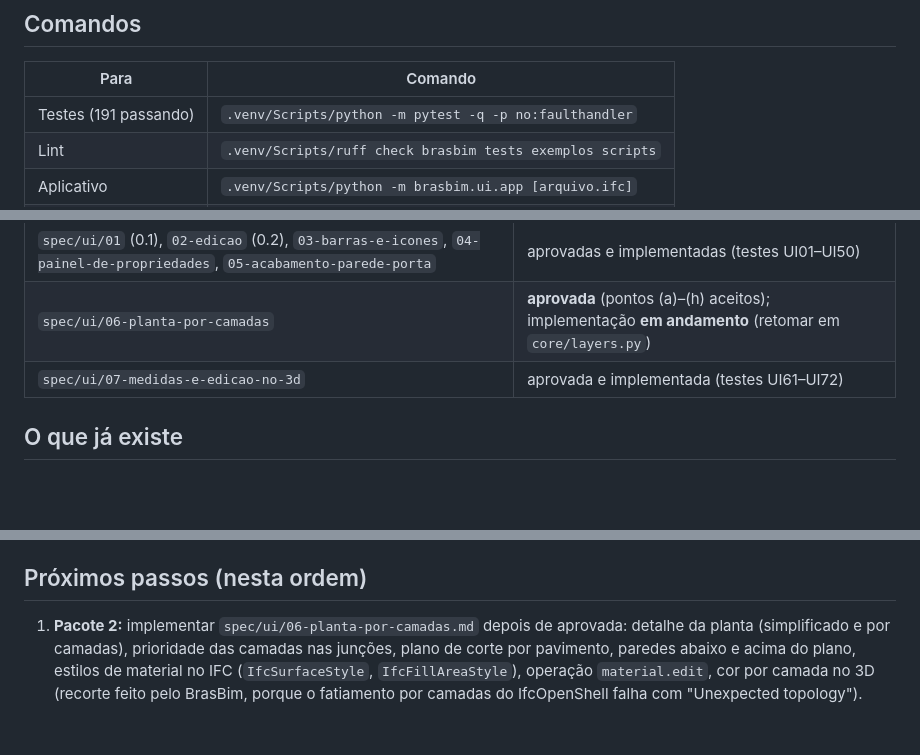
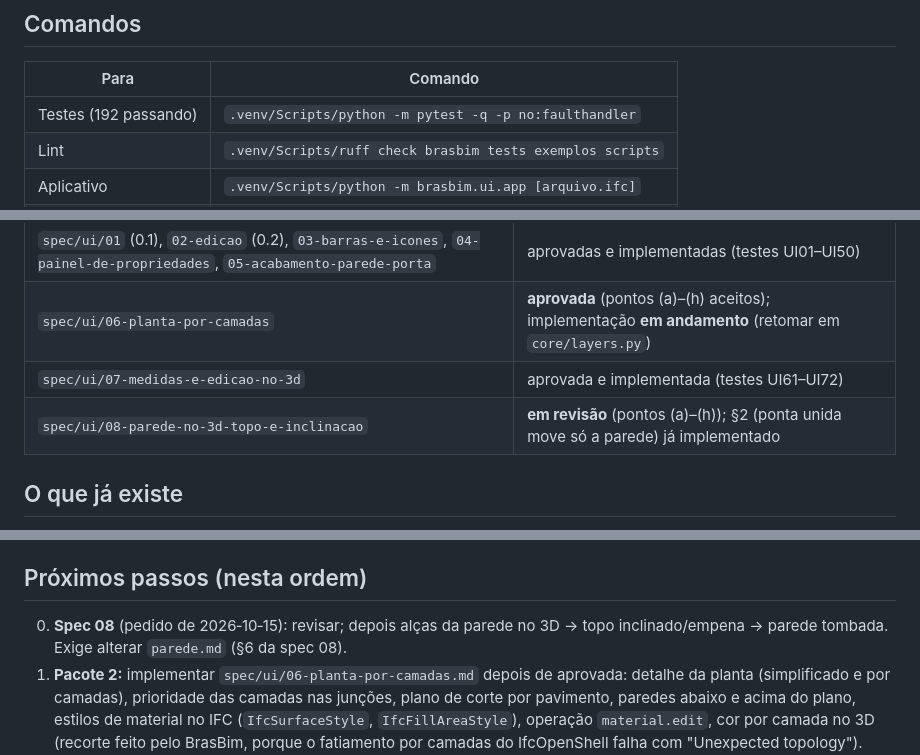
Before and after one commit to Ottopaz/BrasBim, a Markdown page: CONTEXTO.md, 3 parts joined by grey strips. GitHub-like rendering; blank space fills up the shorter version.

Commit message:
Spec da interface: parede no 3D, topo inclinado e parede tombada, em revisão
Co-Authored-By: Claude Opus 5.5 <noreply@anthropic.com>
Signed-off-by: OTTO <otavio.cesarferr@gmail.com>

```diff
--- a/CONTEXTO.md
+++ b/CONTEXTO.md
@@ -9,7 +9,7 @@ Regras do projeto: `CLAUDE.md` e `cleanroom/PROCESSO.md` (nunca acessar `_restri
 ## Comandos
 | Para | Comando |
 |---|---|
-| Testes (191 passando) | `.venv/Scripts/python -m pytest -q -p no:faulthandler` |
+| Testes (192 passando) | `.venv/Scripts/python -m pytest -q -p no:faulthandler` |
 | Lint | `.venv/Scripts/ruff check brasbim tests exemplos scripts` |
 | Aplicativo | `.venv/Scripts/python -m brasbim.ui.app [arquivo.ifc]` |
 | Ícones | `.venv/Scripts/python scripts/gerar_icones.py` |
@@ -23,6 +23,7 @@ Regras do projeto: `CLAUDE.md` e `cleanroom/PROCESSO.md` (nunca acessar `_restri
 | `spec/ui/01` (0.1), `02-edicao` (0.2), `03-barras-e-icones`, `04-painel-de-propriedades`, `05-acabamento-parede-porta` | aprovadas e implementadas (testes UI01–UI50) |
 | `spec/ui/06-planta-por-camadas` | **aprovada** (pontos (a)–(h) aceitos); implementação **em andamento** (retomar em `core/layers.py`) |
 | `spec/ui/07-medidas-e-edicao-no-3d` | aprovada e implementada (testes UI61–UI72) |
+| `spec/ui/08-parede-no-3d-topo-e-inclinacao` | **em revisão** (pontos (a)–(h)); §2 (ponta unida move só a parede) já implementado |
 
 ## O que já existe
 - Interface com barras móveis e ícones próprios, barra Opções por ferramenta, mini-barra
@@ -73,6 +74,8 @@ Falta (desenho combinado):
 - Testes UI51–UI60; atualizar `spec/01-modelo-de-dados.md` (`cut_height`, `material.edit`).
 
 ## Próximos passos (nesta ordem)
+0. **Spec 08** (pedido de 2026‑10‑15): revisar; depois alças da parede no 3D → topo
+   inclinado/empena → parede tombada. Exige alterar `parede.md` (§6 da spec 08).
 1. **Pacote 2:** implementar `spec/ui/06-planta-por-camadas.md` depois de aprovada:
    detalhe da planta (simplificado e por camadas), prioridade das camadas nas junções,
    plano de corte por pavimento, paredes abaixo e acima do plano, estilos de material
```
Also changed, not shown: spec/ui/08-parede-no-3d-topo-e-inclinacao.md (added, +199 -0 lines).
